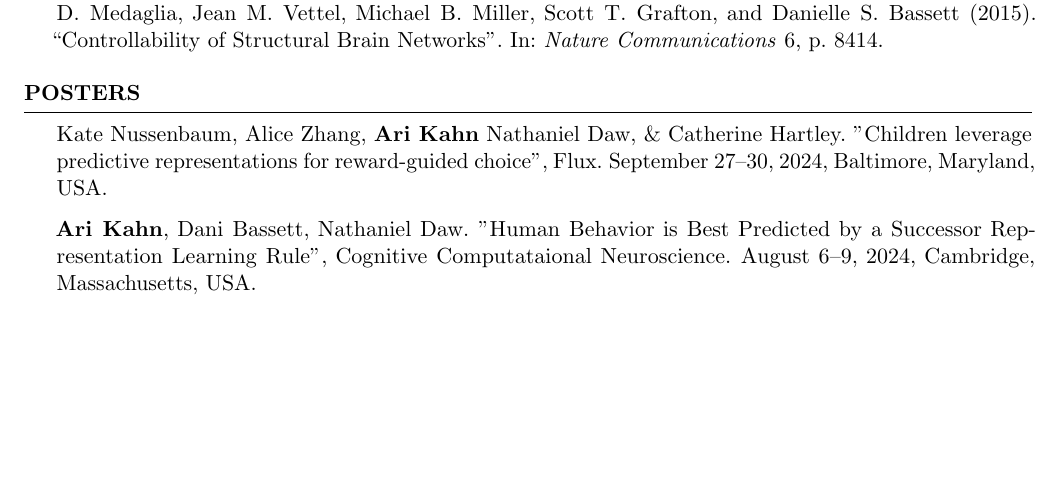
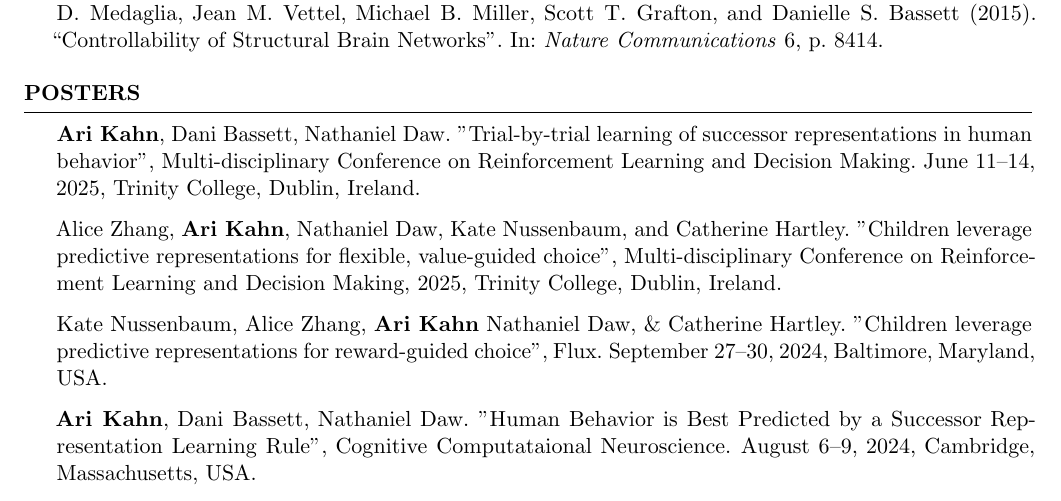
Before and after one commit to ariekahn/curriculum-vitae, a LaTeX CV (arikahn_cv.tex): part of page 4 of 6, cut so that both start at the same text, the shorter picture padded with empty space. Compiled offline with pdfLaTeX.

Commit message:
Add RLDM

```diff
--- a/arikahn_cv.tex
+++ b/arikahn_cv.tex
@@ -139,6 +139,10 @@ Graduated with Engineering Honors, Cum Laude
 %----------------------------------------------------------------------------------------
 \begin{rSection}{Posters}
 
+\textbf{Ari Kahn}, Dani Bassett, Nathaniel Daw. "Trial-by-trial learning of successor representations in human behavior", Multi-disciplinary Conference on Reinforcement Learning and Decision Making. June 11--14, 2025, Trinity College, Dublin, Ireland.
+
+Alice Zhang, \textbf{Ari Kahn}, Nathaniel Daw, Kate Nussenbaum, and Catherine Hartley. "Children leverage predictive representations for flexible, value-guided choice", Multi-disciplinary Conference on Reinforcement Learning and Decision Making, 2025, Trinity College, Dublin, Ireland.
+
 Kate Nussenbaum, Alice Zhang, \textbf{Ari Kahn} Nathaniel Daw, \& Catherine Hartley. "Children leverage predictive representations for reward-guided choice", Flux. September 27--30, 2024, Baltimore, Maryland, USA.
 
 \textbf{Ari Kahn}, Dani Bassett, Nathaniel Daw. "Human Behavior is Best Predicted by a Successor Representation Learning Rule", Cognitive Computataional Neuroscience. August 6--9, 2024, Cambridge, Massachusetts, USA.
```
Also changed, not shown: arikahn_cv.pdf.
